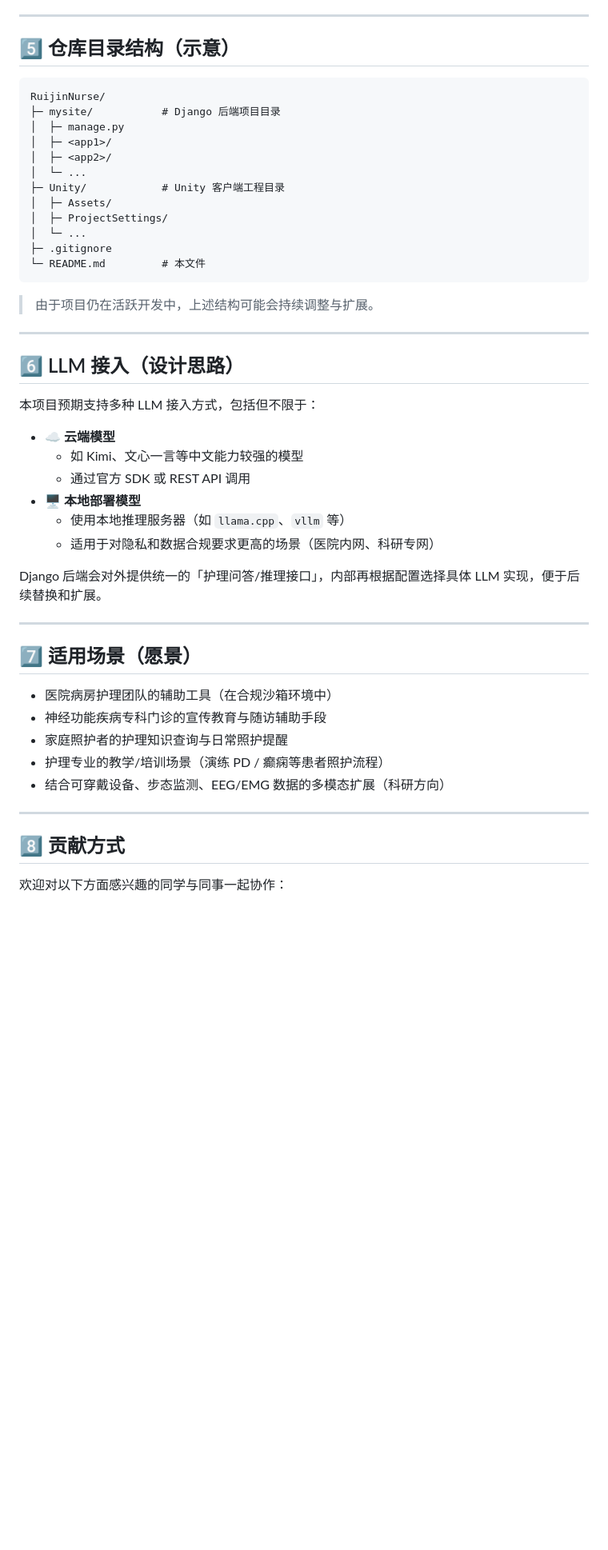
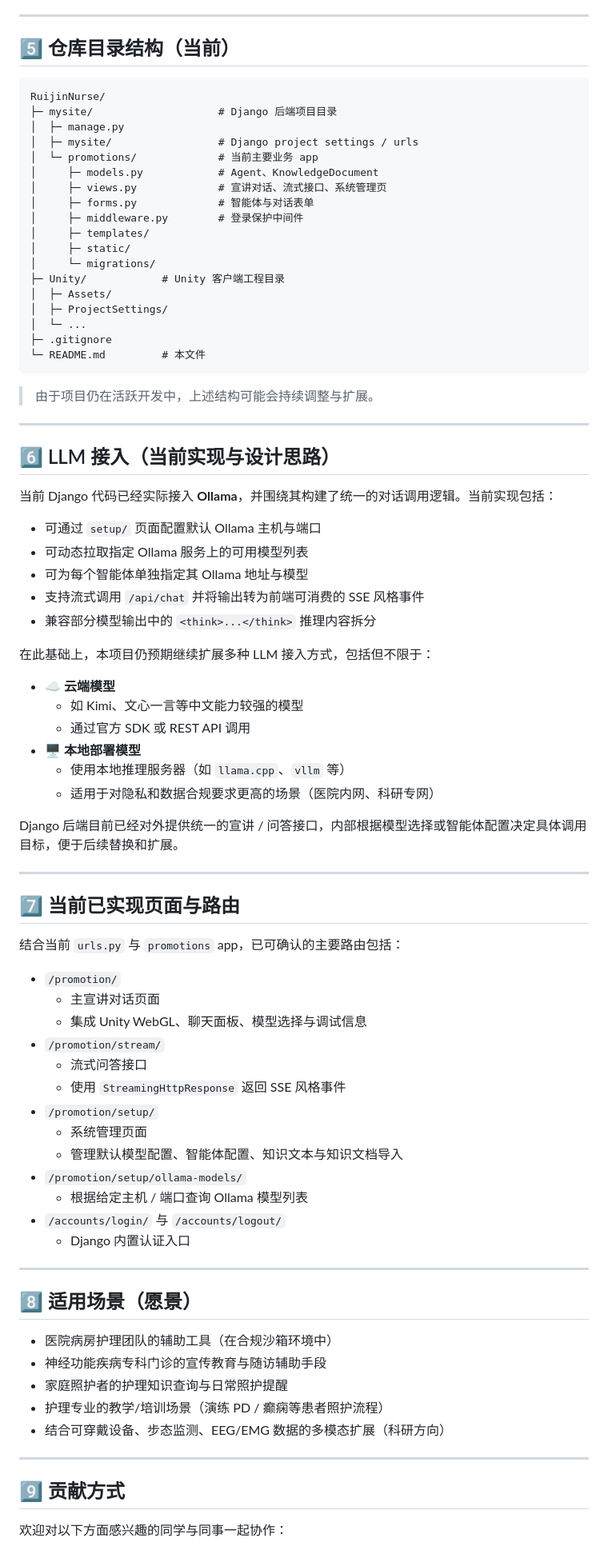
Before and after one commit to hyphenzhao/RuijinNurse, a Markdown page: README.md, the part around one of its changes. Shown at 80% size. GitHub-like rendering; blank space fills up the shorter version.

Commit message:
- Update readme.

````diff
--- a/README.md
+++ b/README.md
@@ -143,15 +178,21 @@ cd RuijinNurse
 
 ---
 
-## 5️⃣ 仓库目录结构（示意）
+## 5️⃣ 仓库目录结构（当前）
 
 ```text
 RuijinNurse/
-├─ mysite/           # Django 后端项目目录
+├─ mysite/                    # Django 后端项目目录
 │  ├─ manage.py
-│  ├─ <app1>/
-│  ├─ <app2>/
-│  └─ ...
+│  ├─ mysite/                 # Django project settings / urls
+│  └─ promotions/             # 当前主要业务 app
+│     ├─ models.py            # Agent、KnowledgeDocument
+│     ├─ views.py             # 宣讲对话、流式接口、系统管理页
+│     ├─ forms.py             # 智能体与对话表单
+│     ├─ middleware.py        # 登录保护中间件
+│     ├─ templates/
+│     ├─ static/
+│     └─ migrations/
 ├─ Unity/            # Unity 客户端工程目录
 │  ├─ Assets/
 │  ├─ ProjectSettings/
@@ -164,9 +205,17 @@ RuijinNurse/
 
 ---
 
-## 6️⃣ LLM 接入（设计思路）
+## 6️⃣ LLM 接入（当前实现与设计思路）
 
-本项目预期支持多种 LLM 接入方式，包括但不限于：
+当前 Django 代码已经实际接入 **Ollama**，并围绕其构建了统一的对话调用逻辑。当前实现包括：
+
+- 可通过 `setup/` 页面配置默认 Ollama 主机与端口
+- 可动态拉取指定 Ollama 服务上的可用模型列表
+- 可为每个智能体单独指定其 Ollama 地址与模型
+- 支持流式调用 `/api/chat` 并将输出转为前端可消费的 SSE 风格事件
+- 兼容部分模型输出中的 `<think>...</think>` 推理内容拆分
+
+在此基础上，本项目仍预期继续扩展多种 LLM 接入方式，包括但不限于：
 
 - ☁️ **云端模型**
   - 如 Kimi、文心一言等中文能力较强的模型
@@ -175,11 +224,31 @@ RuijinNurse/
   - 使用本地推理服务器（如 `llama.cpp`、`vllm` 等）
   - 适用于对隐私和数据合规要求更高的场景（医院内网、科研专网）
 
-Django 后端会对外提供统一的「护理问答/推理接口」，内部再根据配置选择具体 LLM 实现，便于后续替换和扩展。
+Django 后端目前已经对外提供统一的宣讲 / 问答接口，内部根据模型选择或智能体配置决定具体调用目标，便于后续替换和扩展。
 
 ---
 
-## 7️⃣ 适用场景（愿景）
+## 7️⃣ 当前已实现页面与路由
+
+结合当前 `urls.py` 与 `promotions` app，已可确认的主要路由包括：
+
+- `/promotion/`
+  - 主宣讲对话页面
+  - 集成 Unity WebGL、聊天面板、模型选择与调试信息
+- `/promotion/stream/`
+  - 流式问答接口
+  - 使用 `StreamingHttpResponse` 返回 SSE 风格事件
+- `/promotion/setup/`
+  - 系统管理页面
+  - 管理默认模型配置、智能体配置、知识文本与知识文档导入
+- `/promotion/setup/ollama-models/`
+  - 根据给定主机 / 端口查询 Ollama 模型列表
+- `/accounts/login/` 与 `/accounts/logout/`
+  - Django 内置认证入口
+
+---
+
+## 8️⃣ 适用场景（愿景）
 
 - 医院病房护理团队的辅助工具（在合规沙箱环境中）
 - 神经功能疾病专科门诊的宣传教育与随访辅助手段
@@ -189,7 +258,7 @@ Django 后端会对外提供统一的「护理问答/推理接口」，内部再
 
 ---
 
-## 8️⃣ 贡献方式
+## 9️⃣ 贡献方式
 
 欢迎对以下方面感兴趣的同学与同事一起协作：
 
````
Also changed, not shown: other parts of README.md (+39 -4 lines).
